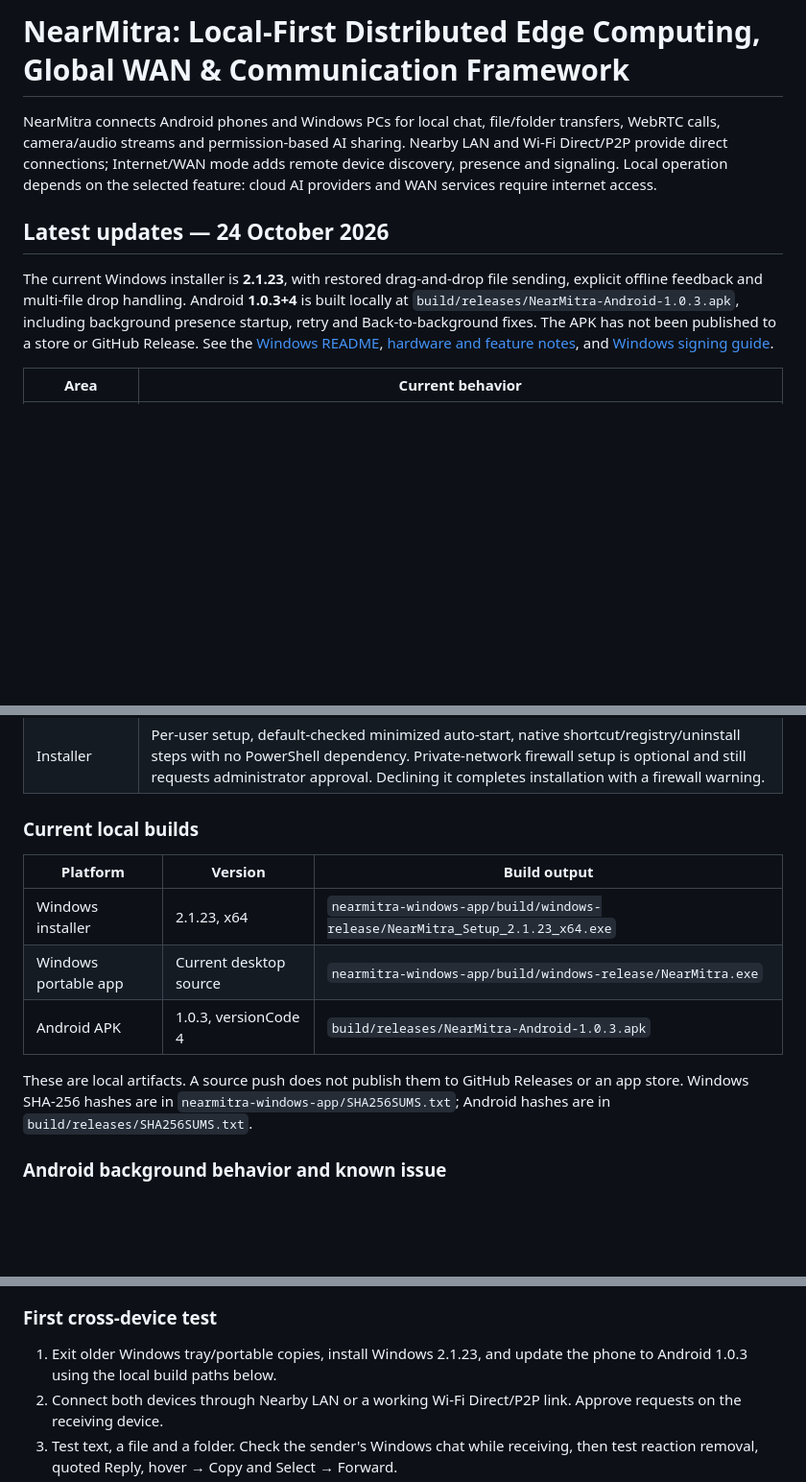
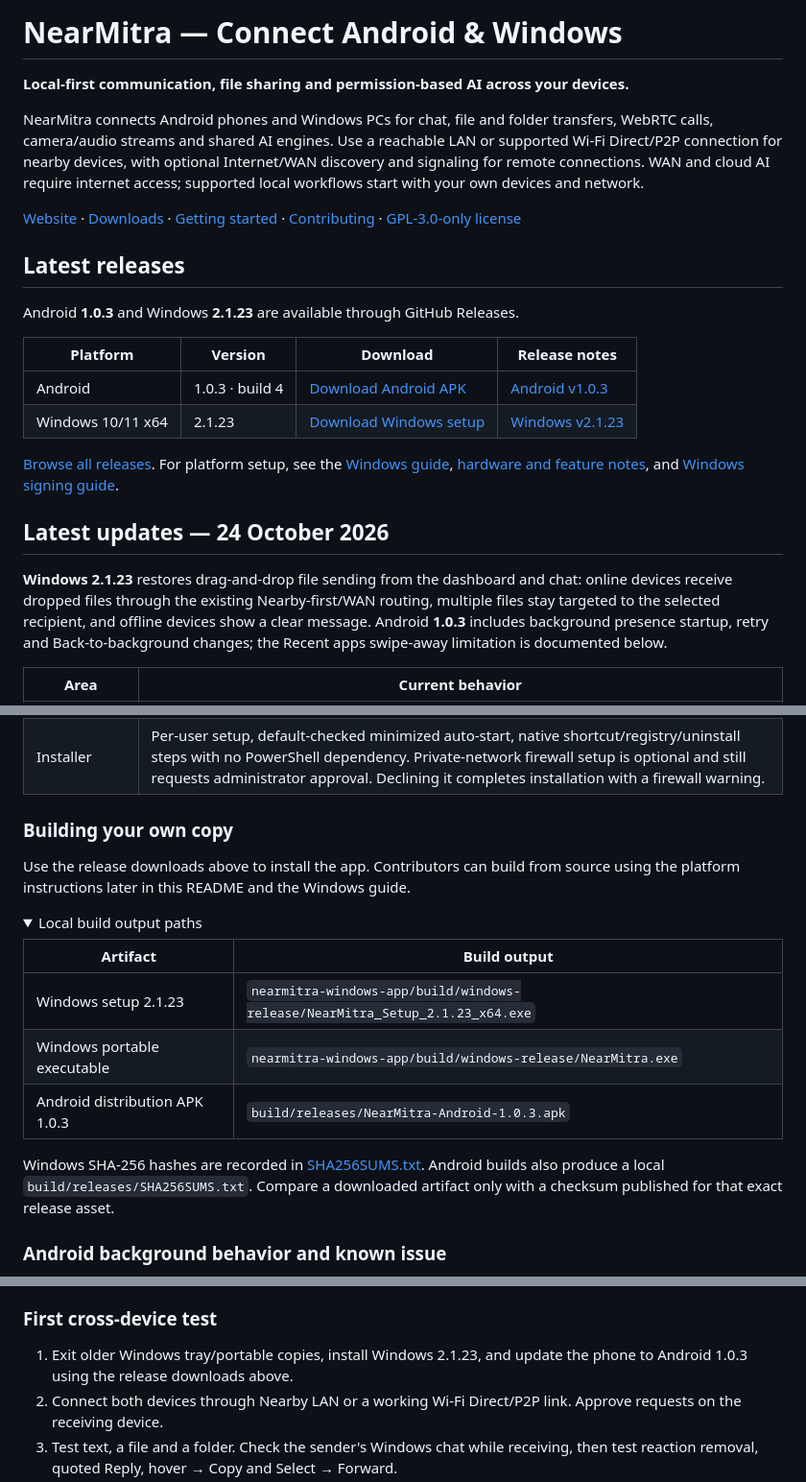
Before and after one commit to coderbaba0/nearmitra, a Markdown page: README.md, 3 parts joined by grey strips. Shown at 96% size. Rendered like a GitHub page; folded sections open; blank space fills up the shorter version.

Commit message:
docs: present published Android and Windows releases in READMEs

```diff
--- a/README.md
+++ b/README.md
@@ -1,10 +1,25 @@
-# NearMitra: Local-First Distributed Edge Computing, Global WAN & Communication Framework
+# NearMitra — Connect Android & Windows
 
-NearMitra connects Android phones and Windows PCs for local chat, file/folder transfers, WebRTC calls, camera/audio streams and permission-based AI sharing. Nearby LAN and Wi-Fi Direct/P2P provide direct connections; Internet/WAN mode adds remote device discovery, presence and signaling. Local operation depends on the selected feature: cloud AI providers and WAN services require internet access.
+**Local-first communication, file sharing and permission-based AI across your devices.**
+
+NearMitra connects Android phones and Windows PCs for chat, file and folder transfers, WebRTC calls, camera/audio streams and shared AI engines. Use a reachable LAN or supported Wi-Fi Direct/P2P connection for nearby devices, with optional Internet/WAN discovery and signaling for remote connections. WAN and cloud AI require internet access; supported local workflows start with your own devices and network.
+
+[Website](https://coderbaba0.github.io/nearmitra/) · [Downloads](#latest-releases) · [Getting started](#first-cross-device-test) · [Contributing](CONTRIBUTING.md) · [GPL-3.0-only license](LICENSE)
+
+## Latest releases
+
+Android **1.0.3** and Windows **2.1.23** are available through GitHub Releases.
+
+| Platform | Version | Download | Release notes |
+|---|---|---|---|
+| Android | 1.0.3 · build 4 | [Download Android APK](https://github.com/coderbaba0/farmitra_nearby_flutter/releases/download/v1.0.3/NearMitra-Android-1.0.3.apk) | [Android v1.0.3](https://github.com/coderbaba0/farmitra_nearby_flutter/releases/tag/v1.0.3) |
+| Windows 10/11 x64 | 2.1.23 | [Download Windows setup](https://github.com/coderbaba0/farmitra_nearby_flutter/releases/download/v2.1.23/NearMitra_Setup_2.1.23_x64.exe) | [Windows v2.1.23](https://github.com/coderbaba0/farmitra_nearby_flutter/releases/tag/v2.1.23) |
+
+[Browse all releases](https://github.com/coderbaba0/farmitra_nearby_flutter/releases). For platform setup, see the [Windows guide](nearmitra-windows-app/README.md), [hardware and feature notes](nearmitra-windows-app/IOT_SETUP.md), and [Windows signing guide](nearmitra-windows-app/WINDOWS_SIGNING.md).
 
 ## Latest updates — 24 October 2026
 
-The current Windows installer is **2.1.23**, with restored drag-and-drop file sending, explicit offline feedback and multi-file drop handling. Android **1.0.3+4** is built locally at `build/releases/NearMitra-Android-1.0.3.apk`, including background presence startup, retry and Back-to-background fixes. The APK has not been published to a store or GitHub Release. See the [Windows README](nearmitra-windows-app/README.md), [hardware and feature notes](nearmitra-windows-app/IOT_SETUP.md), and [Windows signing guide](nearmitra-windows-app/WINDOWS_SIGNING.md).
+**Windows 2.1.23** restores drag-and-drop file sending from the dashboard and chat: online devices receive dropped files through the existing Nearby-first/WAN routing, multiple files stay targeted to the selected recipient, and offline devices show a clear message. Android **1.0.3** includes background presence startup, retry and Back-to-background changes; the Recent apps swipe-away limitation is documented below.
 
 | Area | Current behavior |
 |---|---|
@@ -19,15 +34,22 @@ The current Windows installer is **2.1.23**, with restored drag-and-drop file se
 | Windows integration | Theme-aware sidebar icons, tray/startup support, native file-picker ownership, and native Explorer Open Folder / Show in Folder. Exact folder matching raises/restores the requested Explorer window rather than assuming a launched process takes focus. |
 | Installer | Per-user setup, default-checked minimized auto-start, native shortcut/registry/uninstall steps with no PowerShell dependency. Private-network firewall setup is optional and still requests administrator approval. Declining it completes installation with a firewall warning. |
 
-### Current local builds
+### Building your own copy
 
-| Platform | Version | Build output |
-|---|---|---|
-| Windows installer | 2.1.23, x64 | `nearmitra-windows-app/build/windows-release/NearMitra_Setup_2.1.23_x64.exe` |
-| Windows portable app | Current desktop source | `nearmitra-windows-app/build/windows-release/NearMitra.exe` |
-| Android APK | 1.0.3, versionCode 4 | `build/releases/NearMitra-Android-1.0.3.apk` |
+Use the release downloads above to install the app. Contributors can build from source using the platform instructions later in this README and the Windows guide.
 
-These are local artifacts. A source push does not publish them to GitHub Releases or an app store. Windows SHA-256 hashes are in `nearmitra-windows-app/SHA256SUMS.txt`; Android hashes are in `build/releases/SHA256SUMS.txt`.
+<details>
+<summary>Local build output paths</summary>
+
+| Artifact | Build output |
+|---|---|
+| Windows setup 2.1.23 | `nearmitra-windows-app/build/windows-release/NearMitra_Setup_2.1.23_x64.exe` |
+| Windows portable executable | `nearmitra-windows-app/build/windows-release/NearMitra.exe` |
+| Android distribution APK 1.0.3 | `build/releases/NearMitra-Android-1.0.3.apk` |
+
+Windows SHA-256 hashes are recorded in [SHA256SUMS.txt](nearmitra-windows-app/SHA256SUMS.txt). Android builds also produce a local `build/releases/SHA256SUMS.txt`. Compare a downloaded artifact only with a checksum published for that exact release asset.
+
+</details>
 
 ### Android background behavior and known issue
 
@@ -37,7 +59,7 @@ With **Settings → Run in Background** ON, double-Back from the home screen min
 
 ### First cross-device test
 
-1. Exit older Windows tray/portable copies, install Windows 2.1.23, and update the phone to Android 1.0.3 using the local build paths below.
+1. Exit older Windows tray/portable copies, install Windows 2.1.23, and update the phone to Android 1.0.3 using the release downloads above.
 2. Connect both devices through Nearby LAN or a working Wi-Fi Direct/P2P link. Approve requests on the receiving device.
 3. Test text, a file and a folder. Check the sender's Windows chat while receiving, then test reaction removal, quoted Reply, hover → Copy and Select → Forward.
 4. For PC sound, open Windows **Voice → Broadcast PC Audio to Phone**, choose **All PC apps** and the same playback output used by your player, then **Send PC audio**. Approve on Android. Without a physical output, configure a separately installed virtual playback device first. Tab mode requires selecting an audible tab and sharing its audio.
```
Also changed, not shown: other parts of README.md (+1 -1 lines), nearmitra-windows-app/README.md (+13 -3 lines).
